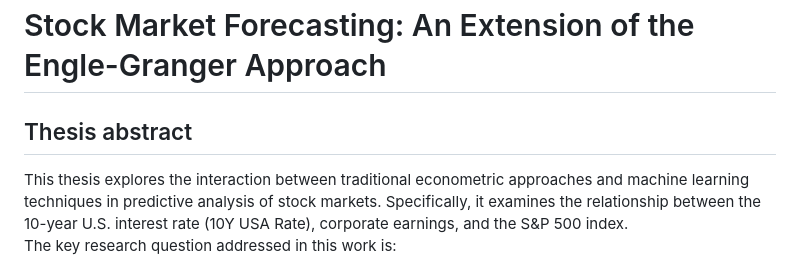
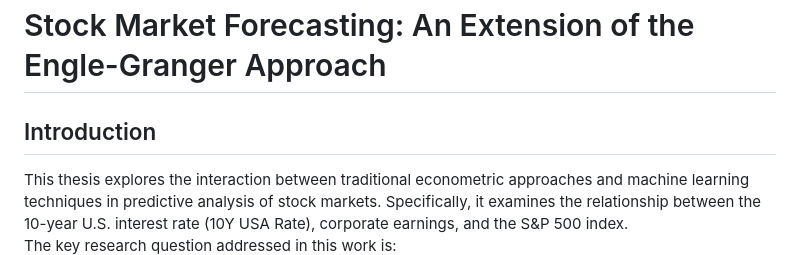
Before and after one commit to qaws211/stock-market-forecasting-thesis, a Markdown page: README.md, the part around the change. GitHub-like rendering.

```diff
--- a/README.md
+++ b/README.md
@@ -1,6 +1,6 @@
 # Stock Market Forecasting: An Extension of the Engle-Granger Approach
 
-## Thesis abstract
+## Introduction
 This thesis explores the interaction between traditional econometric approaches and machine learning techniques in predictive analysis of stock markets. Specifically, it examines the relationship between the 10-year U.S. interest rate (10Y USA Rate), corporate earnings, and the S&P 500 index.
 The key research question addressed in this work is:
 **"Can the predictive performance of the Engle-Granger model on the S&P 500 index returns at t+1 be improved using machine learning and ensemble learning techniques?"**
```
